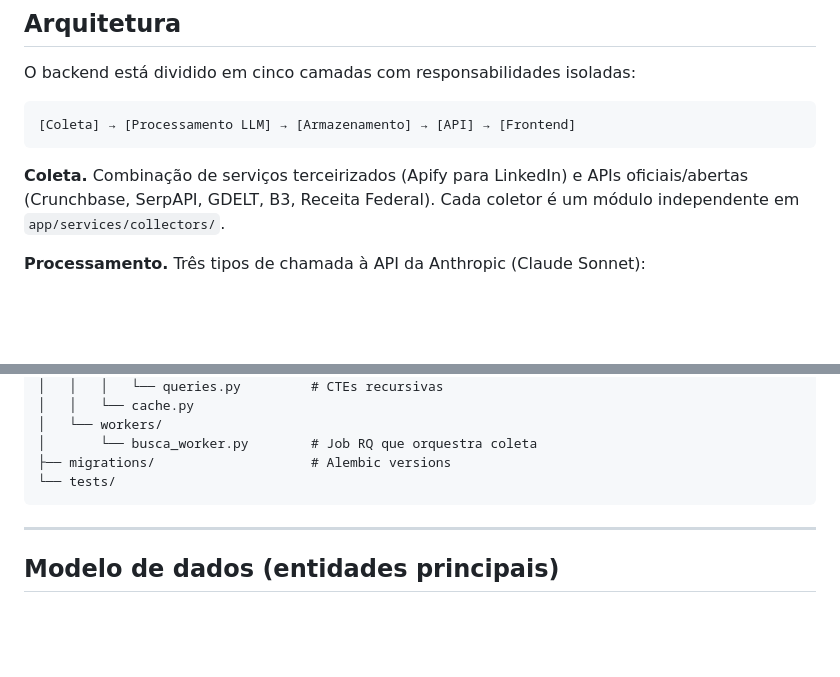
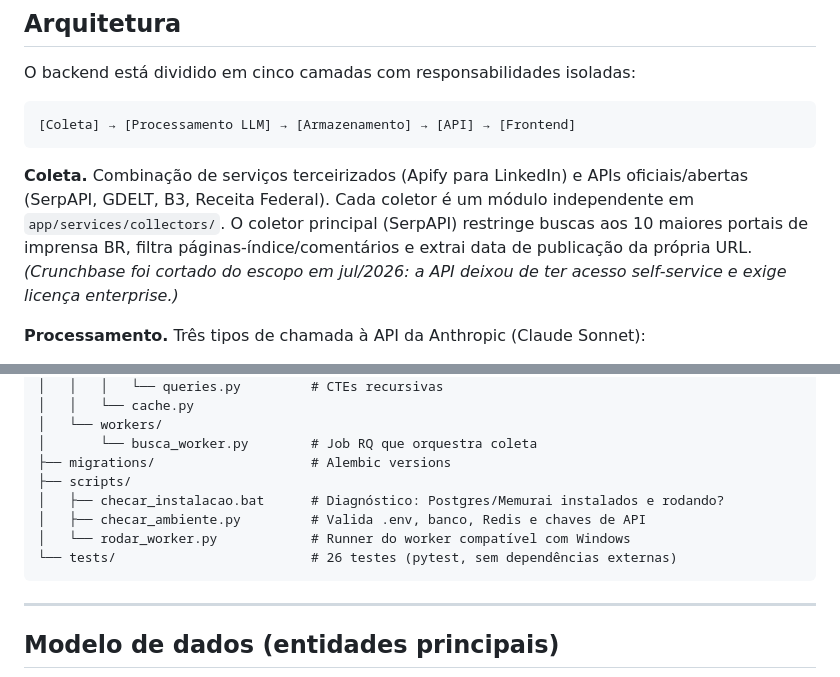
Before and after one commit to ErikRolinFGV/CEO_Mais, a Markdown page: README.md, 2 parts joined by grey strips. Rendered like a GitHub page; blank space fills up the shorter version.

````diff
--- a/README.md
+++ b/README.md
@@ -22,7 +22,7 @@ O backend está dividido em cinco camadas com responsabilidades isoladas:
 [Coleta] → [Processamento LLM] → [Armazenamento] → [API] → [Frontend]
 ```
 
-**Coleta.** Combinação de serviços terceirizados (Apify para LinkedIn) e APIs oficiais/abertas (Crunchbase, SerpAPI, GDELT, B3, Receita Federal). Cada coletor é um módulo independente em `app/services/collectors/`.
+**Coleta.** Combinação de serviços terceirizados (Apify para LinkedIn) e APIs oficiais/abertas (SerpAPI, GDELT, B3, Receita Federal). Cada coletor é um módulo independente em `app/services/collectors/`. O coletor principal (SerpAPI) restringe buscas aos 10 maiores portais de imprensa BR, filtra páginas-índice/comentários e extrai data de publicação da própria URL. *(Crunchbase foi cortado do escopo em jul/2026: a API deixou de ter acesso self-service e exige licença enterprise.)*
 
 **Processamento.** Três tipos de chamada à API da Anthropic (Claude Sonnet):
 - *Extrator estruturado* — texto bruto vira JSON validado por Pydantic.
@@ -105,7 +105,11 @@ CEO_Mais/
 │   └── workers/
 │       └── busca_worker.py        # Job RQ que orquestra coleta
 ├── migrations/                    # Alembic versions
-└── tests/
+├── scripts/
+│   ├── checar_instalacao.bat      # Diagnóstico: Postgres/Memurai instalados e rodando?
+│   ├── checar_ambiente.py         # Valida .env, banco, Redis e chaves de API
+│   └── rodar_worker.py            # Runner do worker compatível com Windows
+└── tests/                         # 26 testes (pytest, sem dependências externas)
 ```
 
 ---
````
Also changed, not shown: other parts of README.md (+58 -36 lines).
